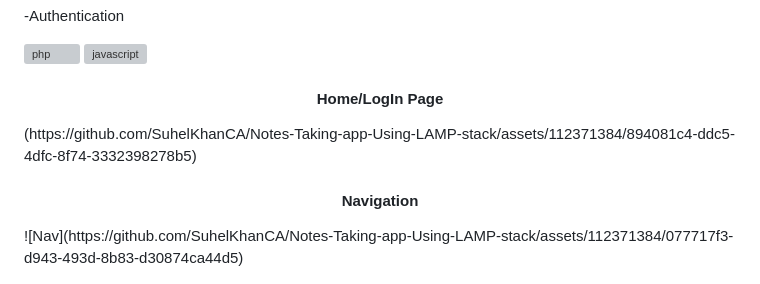
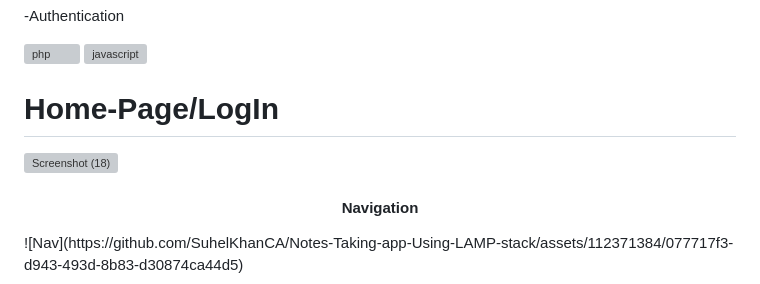
Before and after one commit to SuhelKhanCA/Notes-Taking-app-Using-LAMP-stack, a Markdown page: README.md, the part around the change. Rendered like a GitHub page; grey boxes are pictures that could not be loaded.

```diff
--- a/README.md
+++ b/README.md
@@ -42,8 +42,9 @@ the user in understanding the WebApp requirements better.
 
  <a href="https://www.php.net" target="_blank" rel="noreferrer"> <img src="https://raw.githubusercontent.com/devicons/devicon/master/icons/php/php-original.svg" alt="php" width="40" height="40"/> </a> <a href="https://developer.mozilla.org/en-US/docs/Web/JavaScript" target="_blank" rel="noreferrer"> <img src="https://raw.githubusercontent.com/devicons/devicon/master/icons/javascript/javascript-original.svg" alt="javascript" width="40" height="40"/> </a>
 
-<h4 align ="center">Home/LogIn Page</h4>
-(https://github.com/SuhelKhanCA/Notes-Taking-app-Using-LAMP-stack/assets/112371384/894081c4-ddc5-4dfc-8f74-3332398278b5)
+
+# Home-Page/LogIn
+![Screenshot (18)](https://github.com/SuhelKhanCA/Notes-Taking-app-Using-LAMP-stack/assets/112371384/d862bcd6-26d3-441c-b175-355e36b69fba)
 
 
 
```
